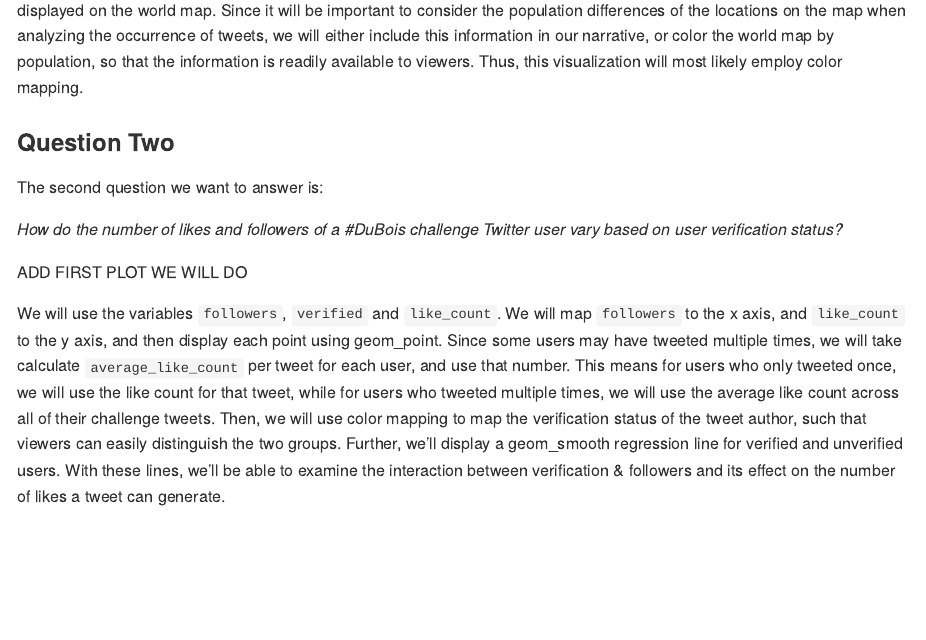
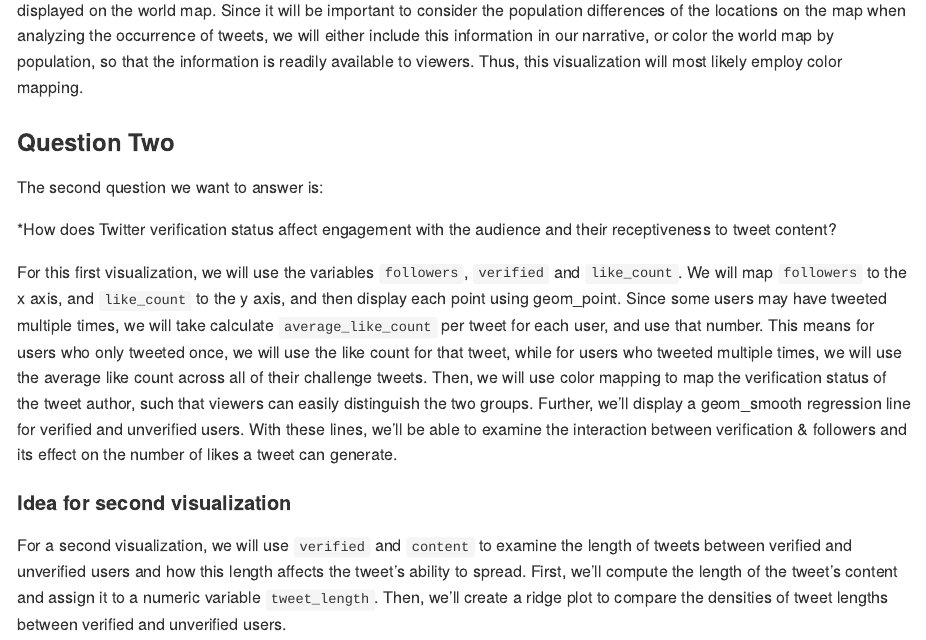
Before and after one commit to vizdata-f21/project-1-ctrl_alt_elite, an R Markdown document (proposal/proposal.Rmd): the page in a window 1100 px wide, from 2330 px down. The pictures show the output file proposal/proposal.md that the author committed with the source, drawn offline in the style of GitHub.

Commit message:
idea for second vis

```diff
--- a/proposal/proposal.Rmd
+++ b/proposal/proposal.Rmd
@@ -110,20 +110,27 @@ viewers. Thus, this visualization will most likely employ color mapping.
 
 The second question we want to answer is:
 
-*How do the number of likes and followers of a #DuBois challenge Twitter user
-vary based on user verification status?*
+*How does Twitter verification status affect engagement with the audience and
+their receptiveness to tweet content?
 
-ADD FIRST PLOT WE WILL DO
 
-We will use the variables `followers`, `verified` and `like_count`. We will map
-`followers` to the x axis, and `like_count` to the y axis, and then display each
-point using geom_point. Since some users may have tweeted multiple times, we
-will take calculate `average_like_count` per tweet for each user, and use that
-number. This means for users who only tweeted once, we will use the like count
-for that tweet, while for users who tweeted multiple times, we will use the
-average like count across all of their challenge tweets. Then, we will use
-color mapping to map the verification status of the tweet author, such that
-viewers can easily distinguish the two groups. Further, we'll display a
-geom_smooth regression line for verified and unverified users. With these lines,
-we'll be able to examine the interaction between verification & followers and
-its effect on the number of likes a tweet can generate.
+For this first visualization, we will use the variables `followers`, `verified`
+and `like_count`. We will map `followers` to the x axis, and `like_count` to the
+y axis, and then display each point using geom_point. Since some users may have
+tweeted multiple times, we will take calculate `average_like_count` per tweet
+for each user, and use that number. This means for users who only tweeted once,
+we will use the like count for that tweet, while for users who tweeted multiple
+times, we will use the average like count across all of their challenge tweets.
+Then, we will use color mapping to map the verification status of the tweet
+author, such that viewers can easily distinguish the two groups. Further,
+we'll display a geom_smooth regression line for verified and unverified users.
+With these lines, we'll be able to examine the interaction between verification
+& followers and its effect on the number of likes a tweet can generate.
+
+#### Idea for second visualization
+For a second visualization, we will use `verified` and `content` to examine the
+length of tweets between verified and unverified users and how this length
+affects the tweet's ability to spread. First, we'll compute the length of the
+tweet's content and assign it to a numeric variable `tweet_length`. Then,
+we'll create a ridge plot to compare the densities of tweet lengths between
+verified and unverified users.
```
Also changed, not shown: proposal/proposal.md.
